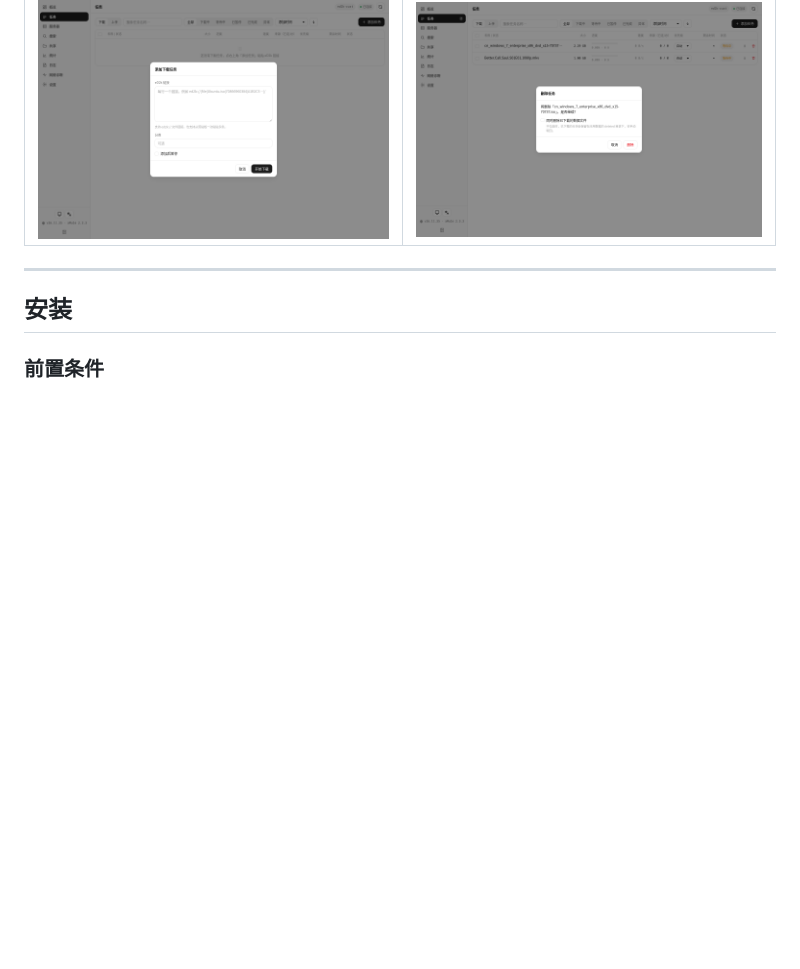
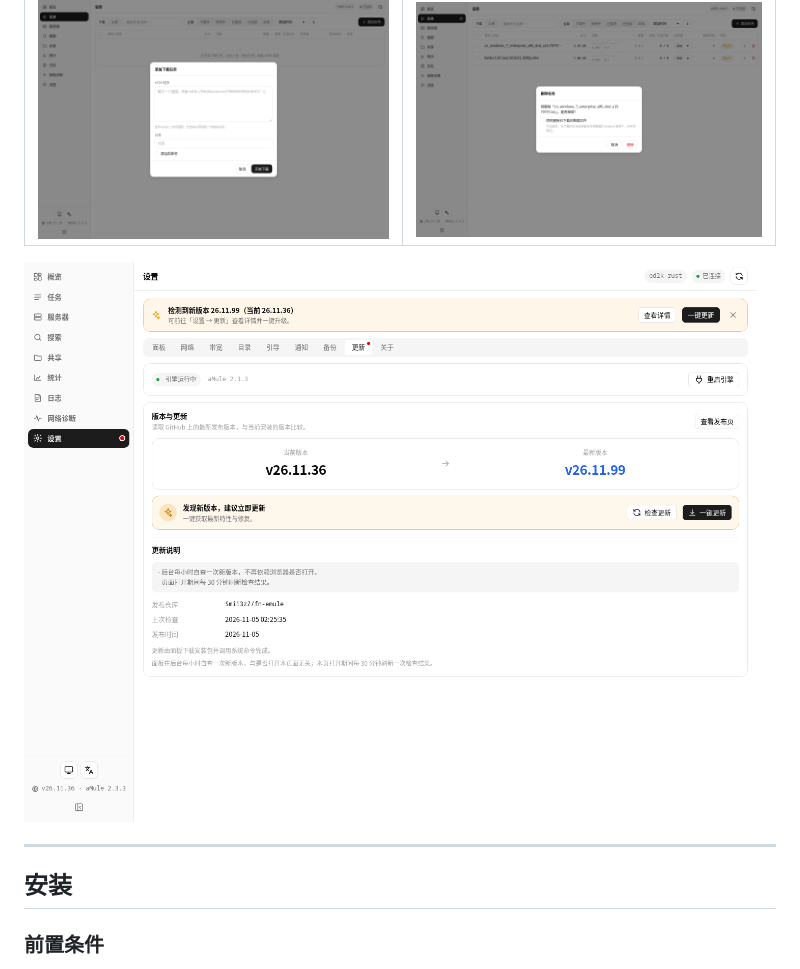
Before and after one commit to Smi13zZ/fn-emule, a Markdown page: README.md, the part around the change. Rendered like a GitHub page; pictures changed too: docs/screenshots/update-autocheck.png (added); blank space fills up the shorter version.

```diff
--- a/README.md
+++ b/README.md
@@ -86,6 +86,8 @@ eMule 电驴把 **aMule**（eMule 在 Linux 上的官方同源实现）做成了
 | 添加任务（可勾选「添加后暂停」） | 删除任务（可选是否删掉已下载数据） |
 |---|---|
 | ![添加任务](docs/screenshots/add-task.png) | ![删除任务](docs/screenshots/delete-task.png) |
+
+![版本更新](docs/screenshots/update-autocheck.png)
 
 ---
 
```
Also changed, not shown: CHANGELOG.md (+24 -0 lines), docs/CONTRACT.md (+33 -0 lines), 6 other files.
